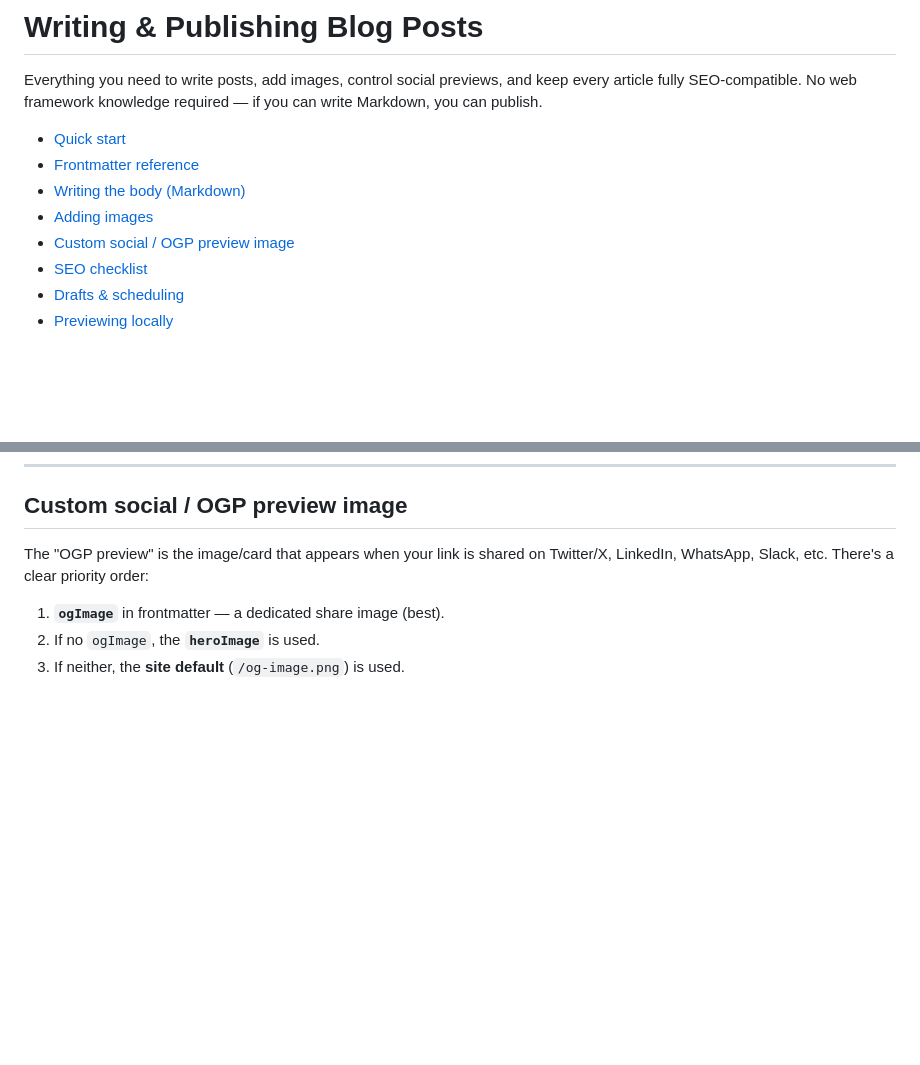
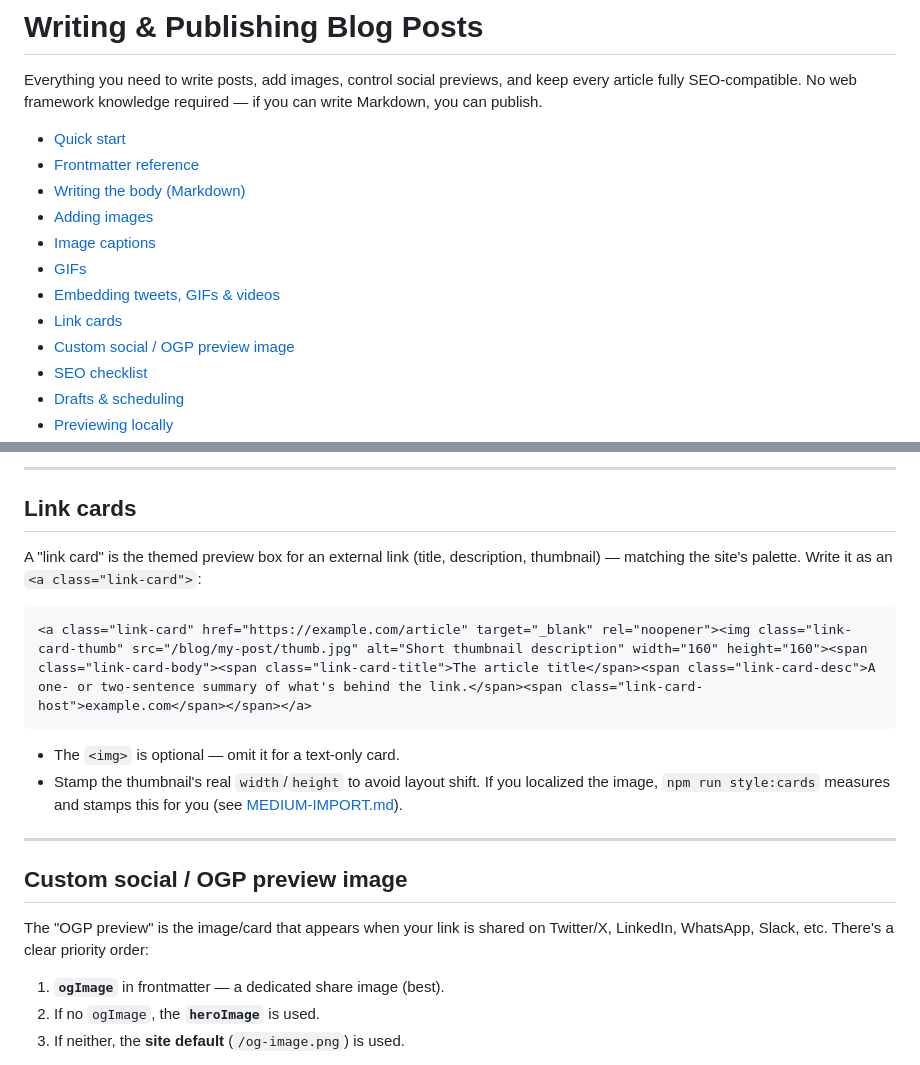
Before and after one commit to 2002Bishwajeet/v2-portfolio, a Markdown page: docs/AUTHORING.md, 2 parts joined by grey strips. Drawn GitHub-style; blank space fills up the shorter version.

Commit message:
Document embeds, captions & link cards in AUTHORING; add CLAUDE.md

````diff
--- a/docs/AUTHORING.md
+++ b/docs/AUTHORING.md
@@ -8,6 +8,10 @@ can write Markdown, you can publish.
 - [Frontmatter reference](#frontmatter-reference)
 - [Writing the body (Markdown)](#writing-the-body-markdown)
 - [Adding images](#adding-images)
+- [Image captions](#image-captions)
+- [GIFs](#gifs)
+- [Embedding tweets, GIFs & videos](#embedding-tweets-gifs--videos)
+- [Link cards](#link-cards)
 - [Custom social / OGP preview image](#custom-social--ogp-preview-image)
 - [SEO checklist](#seo-checklist-per-post)
 - [Drafts & scheduling](#drafts--scheduling)
@@ -130,3 +225,21 @@ image).
+---
+
+## Link cards
+
+A "link card" is the themed preview box for an external link (title, description,
+thumbnail) — matching the site's palette. Write it as an `<a class="link-card">`:
+
+```html
+<a class="link-card" href="https://example.com/article" target="_blank" rel="noopener"><img class="link-card-thumb" src="/blog/my-post/thumb.jpg" alt="Short thumbnail description" width="160" height="160"><span class="link-card-body"><span class="link-card-title">The article title</span><span class="link-card-desc">A one- or two-sentence summary of what's behind the link.</span><span class="link-card-host">example.com</span></span></a>
+```
+
+- The `<img>` is optional — omit it for a text-only card.
+- Stamp the thumbnail's real `width`/`height` to avoid layout shift. If you
+  localized the image, `npm run style:cards` measures and stamps this for you
+  (see [MEDIUM-IMPORT.md](./MEDIUM-IMPORT.md#handling-images)).
+
+---
+
 ## Custom social / OGP preview image
 
 The "OGP preview" is the image/card that appears when your link is shared on
````
Also changed, not shown: other parts of docs/AUTHORING.md (+91 -0 lines), CLAUDE.md (added, +61 -0 lines).
